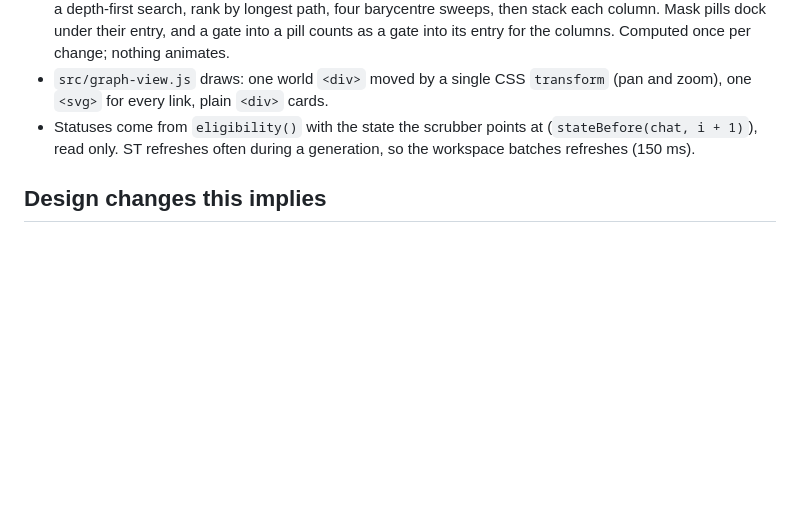
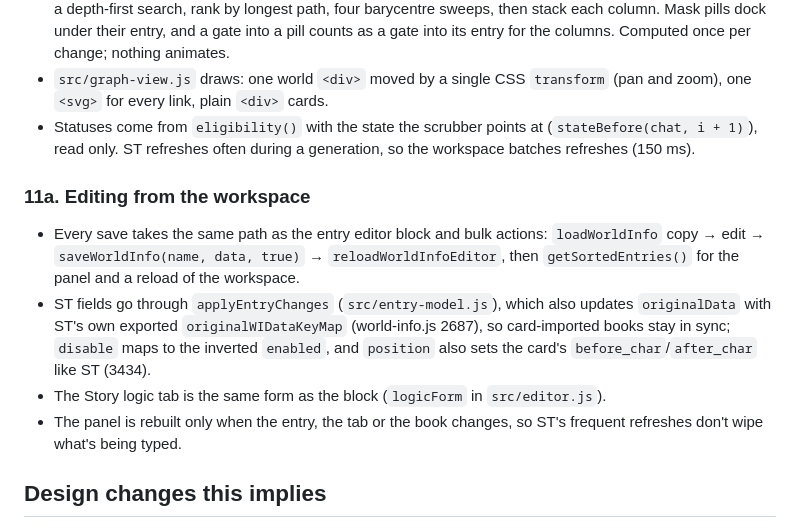
Before and after one commit to nmorozov539-wq/WIhero, a Markdown page: docs/TECHNICAL_NOTES.md, the part around the change. Drawn GitHub-style; blank space fills up the shorter version.

```diff
--- a/docs/TECHNICAL_NOTES.md
+++ b/docs/TECHNICAL_NOTES.md
@@ -112,6 +112,13 @@ How the folder filter hooks in:
 - `src/graph-view.js` draws: one world `<div>` moved by a single CSS `transform` (pan and zoom), one `<svg>` for every link, plain `<div>` cards.
 - Statuses come from `eligibility()` with the state the scrubber points at (`stateBefore(chat, i + 1)`), read only. ST refreshes often during a generation, so the workspace batches refreshes (150 ms).
 
+### 11a. Editing from the workspace
+
+- Every save takes the same path as the entry editor block and bulk actions: `loadWorldInfo` copy → edit → `saveWorldInfo(name, data, true)` → `reloadWorldInfoEditor`, then `getSortedEntries()` for the panel and a reload of the workspace.
+- ST fields go through `applyEntryChanges` (`src/entry-model.js`), which also updates `originalData` with ST's own exported `originalWIDataKeyMap` (world-info.js 2687), so card-imported books stay in sync; `disable` maps to the inverted `enabled`, and `position` also sets the card's `before_char`/`after_char` like ST (3434).
+- The Story logic tab is the same form as the block (`logicForm` in `src/editor.js`).
+- The panel is rebuilt only when the entry, the tab or the book changes, so ST's frequent refreshes don't wipe what's being typed.
+
 ## Design changes this implies
 
 - 2.3 Glue: implemented through force-activation of processed entries, not by editing entries.
```
Also changed, not shown: README.md (+1 -0 lines), docs/ROADMAP.md (+1 -1 lines), docs/img/editor-collapsed.png, docs/img/workspace.png, 8 other files.
